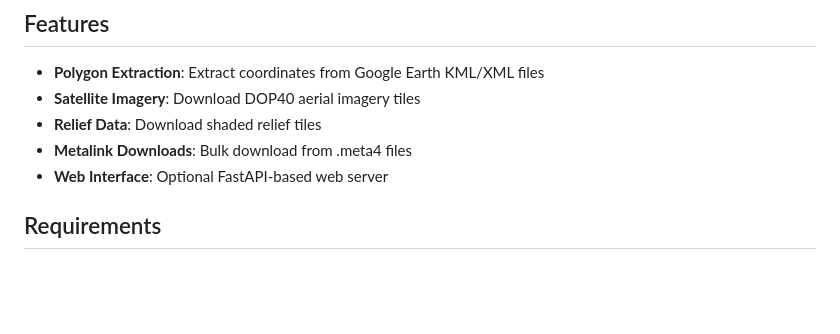
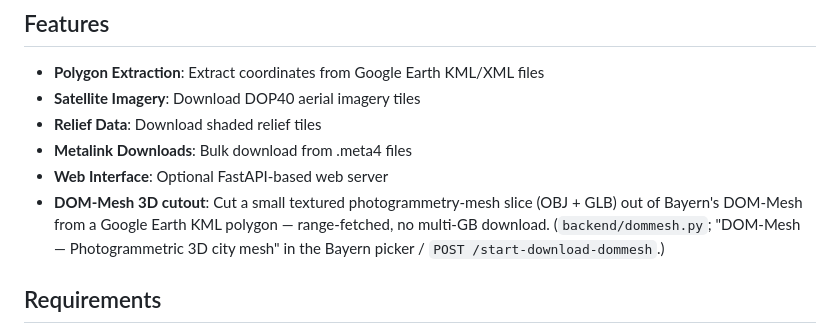
Before and after one commit to SchockTop/OpenMap_Unifier, a Markdown page: README.md, the part around the change. Rendered like a GitHub page; blank space fills up the shorter version.

Commit message:
docs: DOM-Mesh 3D cutout feature
Co-Authored-By: Claude Opus 4.7 (1M context) <noreply@anthropic.com>

```diff
--- a/README.md
+++ b/README.md
@@ -9,6 +9,10 @@ A desktop application for downloading and processing geodata from Bayern's OpenG
 - **Relief Data**: Download shaded relief tiles
 - **Metalink Downloads**: Bulk download from .meta4 files
 - **Web Interface**: Optional FastAPI-based web server
+- **DOM-Mesh 3D cutout**: Cut a small textured photogrammetry-mesh slice (OBJ + GLB)
+  out of Bayern's DOM-Mesh from a Google Earth KML polygon — range-fetched, no
+  multi-GB download. (`backend/dommesh.py`; "DOM-Mesh — Photogrammetric 3D city mesh"
+  in the Bayern picker / `POST /start-download-dommesh`.)
 
 ## Requirements
 
```
